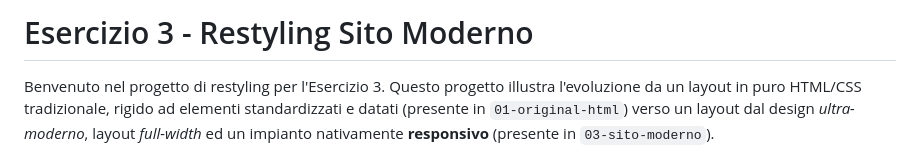
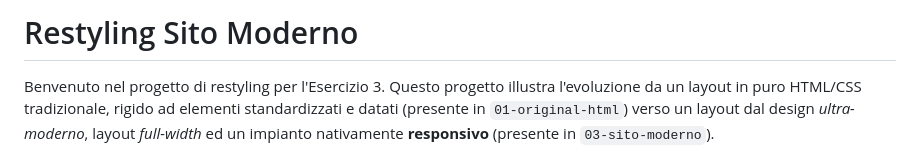
Before and after one commit to Davi06s/Sito-Moderno, a Markdown page: README.md, the part around the change. Rendered like a GitHub page.

```diff
--- a/README.md
+++ b/README.md
@@ -1,4 +1,4 @@
-# Esercizio 3 - Restyling Sito Moderno
+# Restyling Sito Moderno
 
 Benvenuto nel progetto di restyling per l'Esercizio 3. Questo progetto illustra l'evoluzione da un layout in puro HTML/CSS tradizionale, rigido ad elementi standardizzati e datati (presente in `01-original-html`) verso un layout dal design *ultra-moderno*, layout *full-width* ed un impianto nativamente **responsivo** (presente in `03-sito-moderno`).
 
```
